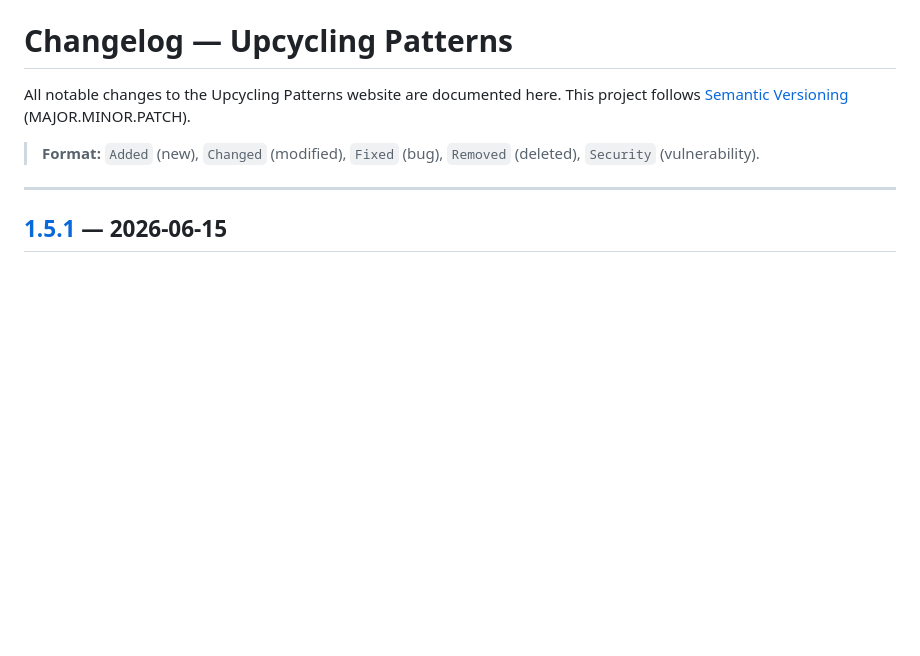
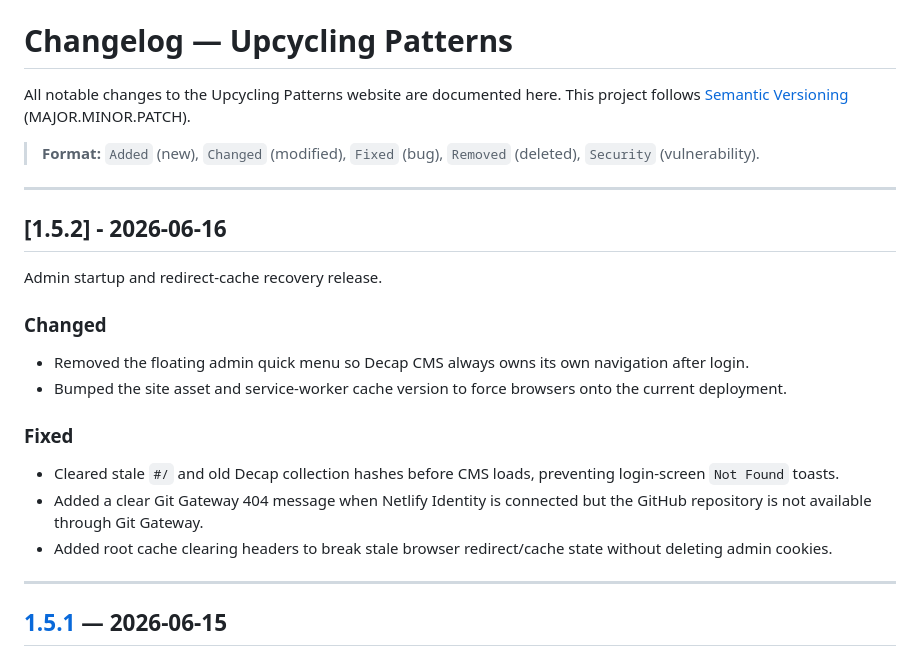
Before and after one commit to arviinnn/upcyclingpatterns, a Markdown page: CHANGELOG.md, the part around the change. Rendered like a GitHub page; blank space fills up the shorter version.

Commit message:
Update CHANGELOG.md for v1.5.2

```diff
--- a/CHANGELOG.md
+++ b/CHANGELOG.md
@@ -4,6 +4,21 @@ All notable changes to the Upcycling Patterns website are documented here.
 This project follows [Semantic Versioning](https://semver.org/) (MAJOR.MINOR.PATCH).
 
 > **Format:** `Added` (new), `Changed` (modified), `Fixed` (bug), `Removed` (deleted), `Security` (vulnerability).
+
+---
+
+## [1.5.2] - 2026-06-16
+
+Admin startup and redirect-cache recovery release.
+
+### Changed
+- Removed the floating admin quick menu so Decap CMS always owns its own navigation after login.
+- Bumped the site asset and service-worker cache version to force browsers onto the current deployment.
+
+### Fixed
+- Cleared stale `#/` and old Decap collection hashes before CMS loads, preventing login-screen `Not Found` toasts.
+- Added a clear Git Gateway 404 message when Netlify Identity is connected but the GitHub repository is not available through Git Gateway.
+- Added root cache clearing headers to break stale browser redirect/cache state without deleting admin cookies.
 
 ---
 
```
